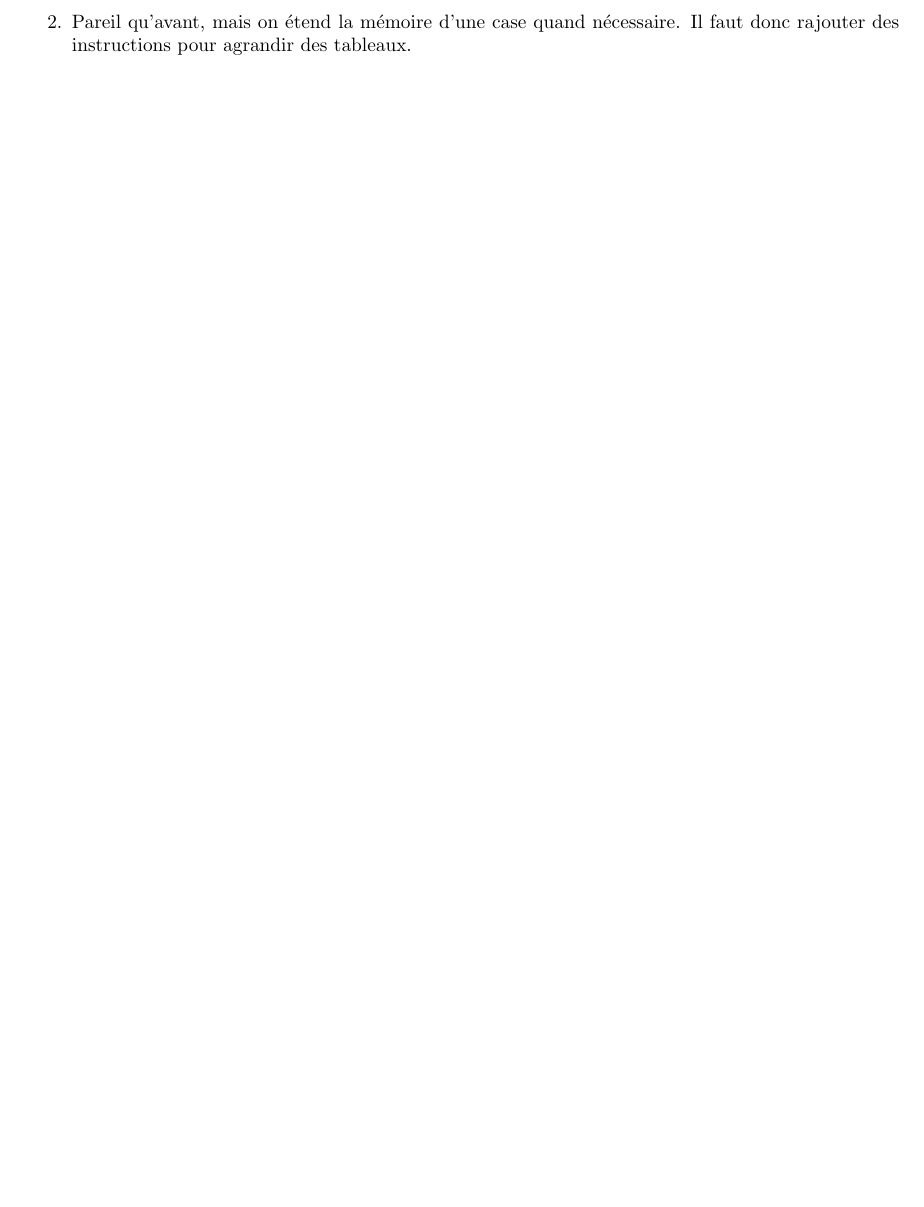
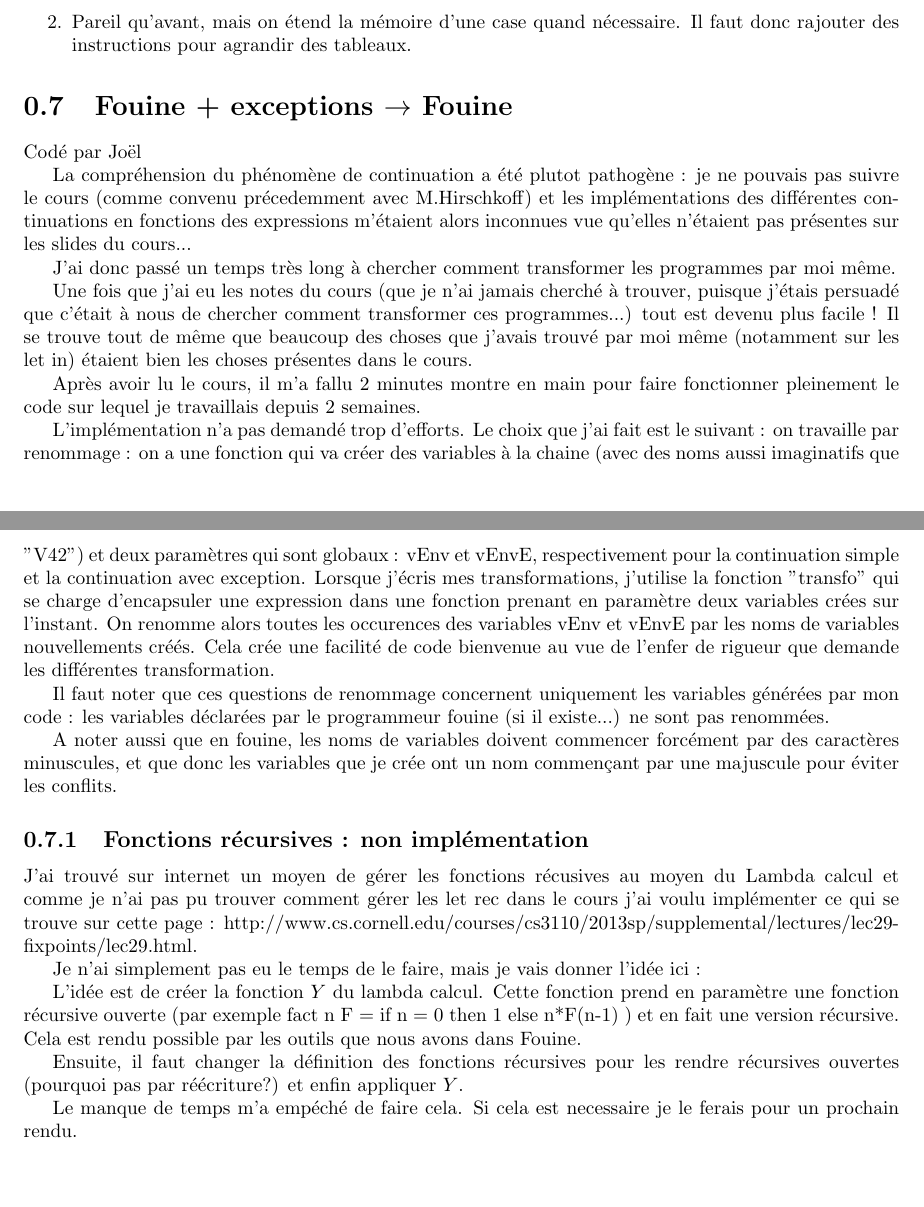
Before and after one commit to jetSett/Projet2-fouine, a LaTeX document (rapport2/rapport.tex): part of page 3 of 3 before the commit and two parts of pages 3 and 4 of 4 after it, the two joined at a grey line, cut so that both start at the same text, the shorter picture padded with empty space. Compiled offline with pdfLaTeX.

Commit message:
Rapport Joël

```diff
--- a/rapport2/rapport.tex
+++ b/rapport2/rapport.tex
@@ -75,5 +83,32 @@ Reste enfin une discussion sur \textit{Comment choisir i ?}.
 \item Pareil qu'avant, mais on étend la mémoire d'une case quand nécessaire. Il faut donc rajouter des instructions pour agrandir des tableaux.
 \end{enumerate}
 
+\section{Fouine + exceptions $\rightarrow$ Fouine}
+Codé par Joël
+
+La compréhension du phénomène de continuation a été plutot pathogène : je ne pouvais pas suivre le cours (comme convenu précedemment avec M.Hirschkoff) et les implémentations des différentes continuations en fonctions des expressions m'étaient alors inconnues vue qu'elles n'étaient pas présentes sur les slides du cours...
+
+J'ai donc passé un temps très long à chercher comment transformer les programmes par moi même.
+
+Une fois que j'ai eu les notes du cours (que je n'ai jamais cherché à trouver, puisque j'étais persuadé que c'était à nous de chercher comment transformer ces programmes...) tout est devenu plus facile ! Il se trouve tout de même que beaucoup des choses que j'avais trouvé par moi même (notamment sur les let in) étaient bien les choses présentes dans le cours.
+
+Après avoir lu le cours, il m'a fallu 2 minutes montre en main pour faire fonctionner pleinement le code sur lequel je travaillais depuis 2 semaines.
+
+L'implémentation n'a pas demandé trop d'efforts. Le choix que j'ai fait est le suivant : on travaille par renommage : on a une fonction qui va créer des variables à la chaine (avec des noms aussi imaginatifs que "V42") et deux paramètres qui sont globaux : vEnv et vEnvE, respectivement pour la continuation simple et la continuation avec exception. Lorsque j'écris mes transformations, j'utilise la fonction "transfo" qui se charge d'encapsuler une expression dans une fonction prenant en paramètre deux variables crées sur l'instant. On renomme alors toutes les occurences des variables vEnv et vEnvE par les noms de variables nouvellements créés. Cela crée une facilité de code bienvenue au vue de l'enfer de rigueur que demande les différentes transformation.
+
+Il faut noter que ces questions de renommage concernent uniquement les variables générées par mon code : les variables déclarées par le programmeur fouine (si il existe...) ne sont pas renommées.
+
+A noter aussi que en fouine, les noms de variables doivent commencer forcément par des caractères minuscules, et que donc les variables que je crée ont un nom commençant par une majuscule pour éviter les conflits.
+
+\subsection{Fonctions récursives : non implémentation}
+J'ai trouvé sur internet un moyen de gérer les fonctions récusives au moyen du Lambda calcul et comme je n'ai pas pu trouver comment gérer les let rec dans le cours j'ai voulu implémenter ce qui se trouve sur cette page : http://www.cs.cornell.edu/courses/cs3110/2013sp/supplemental/lectures/lec29-fixpoints/lec29.html.
+
+Je n'ai simplement pas eu le temps de le faire, mais je vais donner l'idée ici :
+
+L'idée est de créer la fonction $Y$ du lambda calcul. Cette fonction prend en paramètre une fonction récursive ouverte (par exemple fact n F = if n = 0 then 1 else n*F(n-1) ) et en fait une version récursive. Cela est rendu possible par les outils que nous avons dans Fouine.
+
+Ensuite, il faut changer la définition des fonctions récursives pour les rendre récursives ouvertes (pourquoi pas par réécriture?) et enfin appliquer $Y$.
+
+Le manque de temps m'a empéché de faire cela. Si cela est necessaire je le ferais pour un prochain rendu.
 
 \end{document}
```
Also changed, not shown: rapport2/rapport.tex (8 more changed lines).
